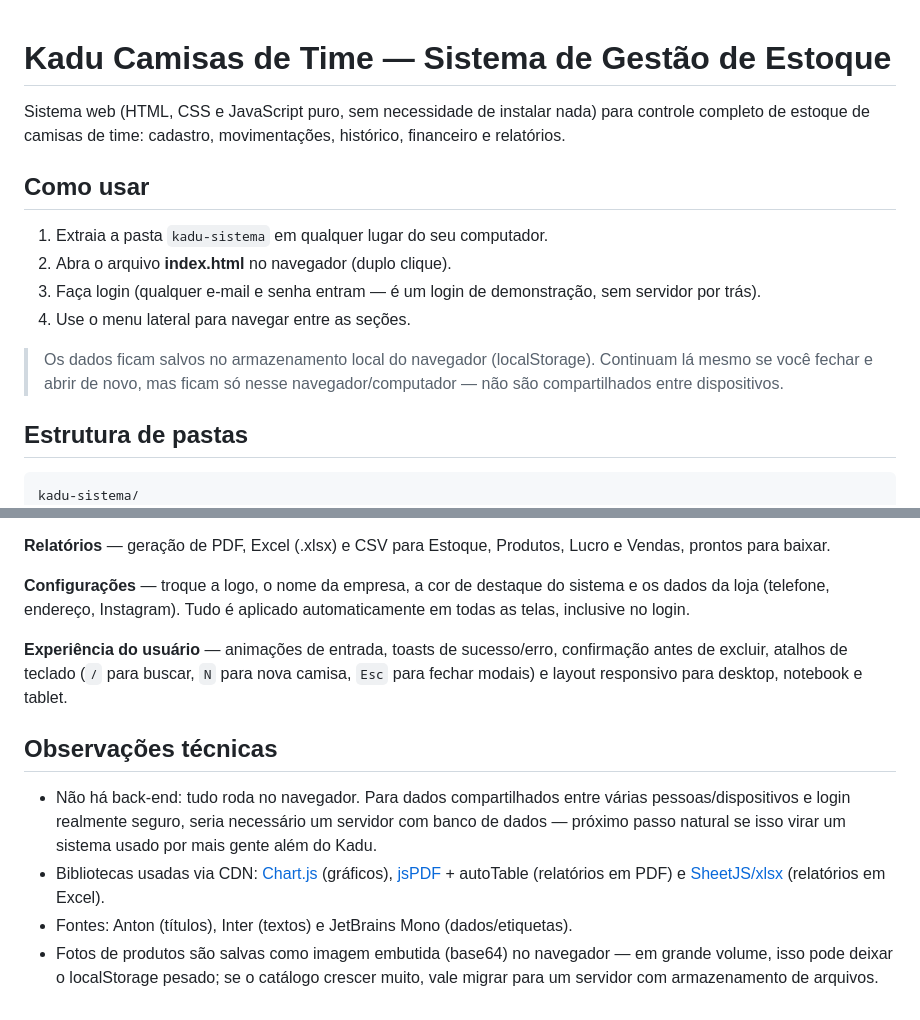
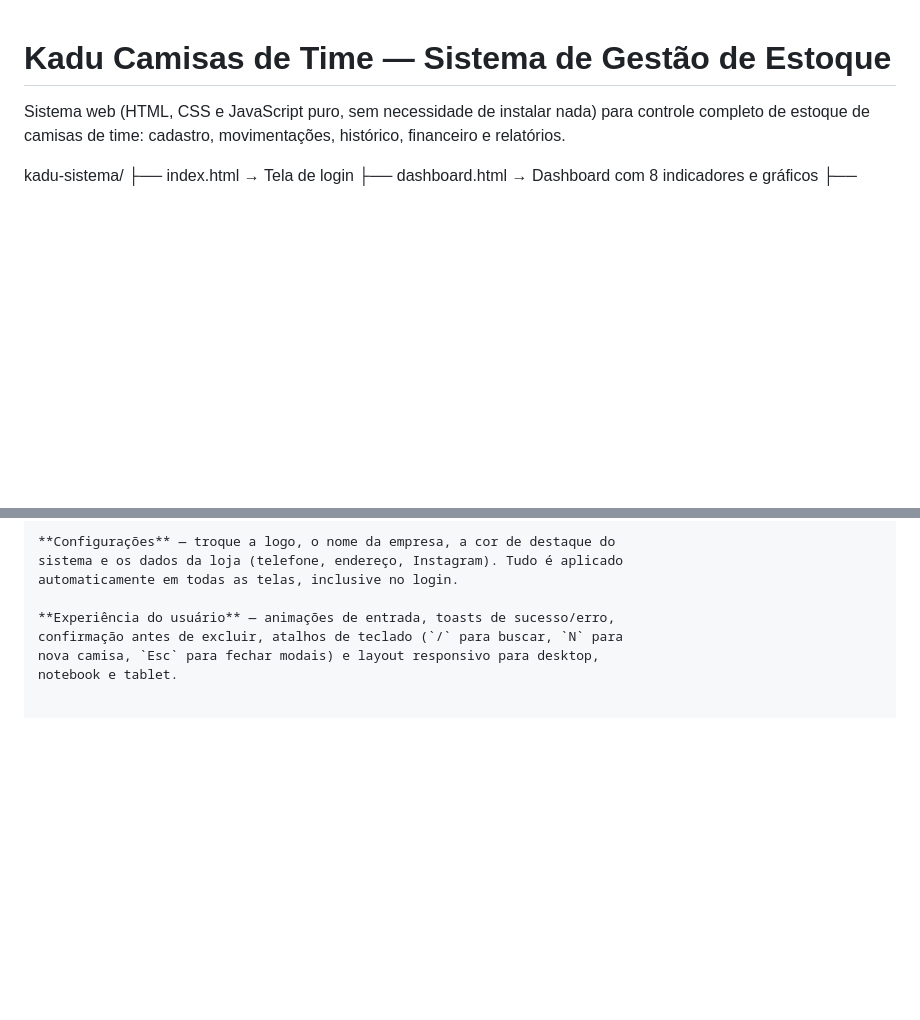
Before and after one commit to ryanmoreira77/Kadu-Sistemas, a Markdown page: README.md, 2 parts joined by grey strips. Drawn GitHub-style; blank space fills up the shorter version.

````diff
--- a/README.md
+++ b/README.md
@@ -4,21 +4,7 @@ Sistema web (HTML, CSS e JavaScript puro, sem necessidade de instalar nada)
 para controle completo de estoque de camisas de time: cadastro, movimentações,
 histórico, financeiro e relatórios.
 
-## Como usar
 
-1. Extraia a pasta `kadu-sistema` em qualquer lugar do seu computador.
-2. Abra o arquivo **index.html** no navegador (duplo clique).
-3. Faça login (qualquer e-mail e senha entram — é um login de demonstração,
-   sem servidor por trás).
-4. Use o menu lateral para navegar entre as seções.
-
-> Os dados ficam salvos no armazenamento local do navegador (localStorage).
-> Continuam lá mesmo se você fechar e abrir de novo, mas ficam só nesse
-> navegador/computador — não são compartilhados entre dispositivos.
-
-## Estrutura de pastas
-
-```
 kadu-sistema/
 ├── index.html              → Tela de login
 ├── dashboard.html           → Dashboard com 8 indicadores e gráficos
@@ -76,17 +62,3 @@ automaticamente em todas as telas, inclusive no login.
 confirmação antes de excluir, atalhos de teclado (`/` para buscar, `N` para
 nova camisa, `Esc` para fechar modais) e layout responsivo para desktop,
 notebook e tablet.
-
-## Observações técnicas
-
-- Não há back-end: tudo roda no navegador. Para dados compartilhados entre
-  várias pessoas/dispositivos e login realmente seguro, seria necessário um
-  servidor com banco de dados — próximo passo natural se isso virar um sistema
-  usado por mais gente além do Kadu.
-- Bibliotecas usadas via CDN: [Chart.js](https://www.chartjs.org/) (gráficos),
-  [jsPDF](https://github.com/parallax/jsPDF) + autoTable (relatórios em PDF) e
-  [SheetJS/xlsx](https://sheetjs.com/) (relatórios em Excel).
-- Fontes: Anton (títulos), Inter (textos) e JetBrains Mono (dados/etiquetas).
-- Fotos de produtos são salvas como imagem embutida (base64) no navegador —
-  em grande volume, isso pode deixar o localStorage pesado; se o catálogo
-  crescer muito, vale migrar para um servidor com armazenamento de arquivos.
````
